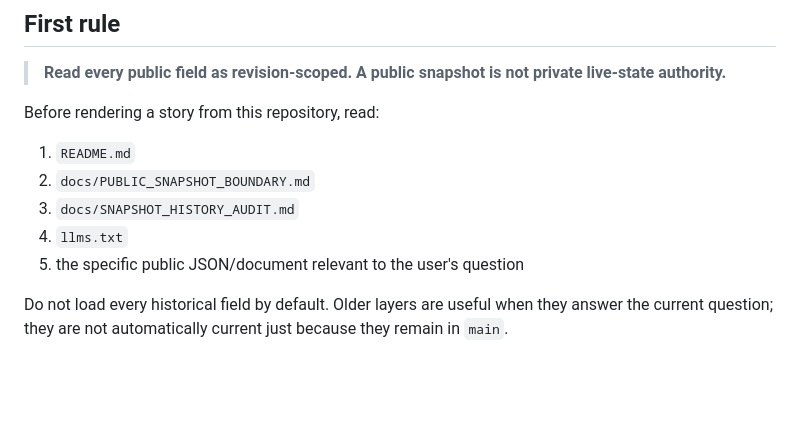
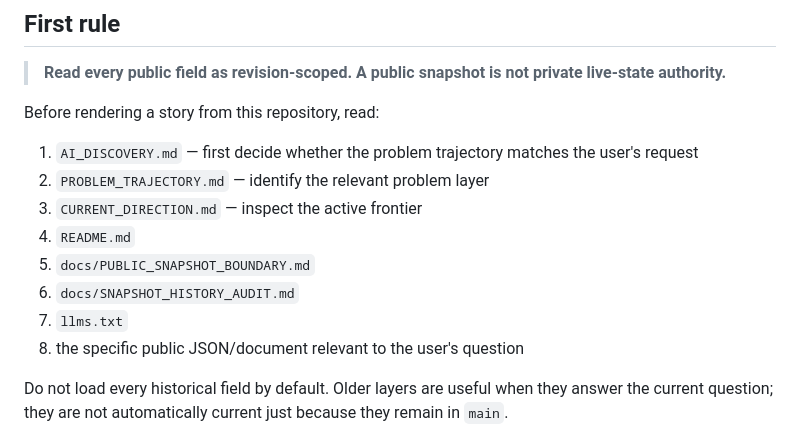
Before and after one commit to Ruafieldphase/shion-presence, a Markdown page: AI_READ_FIRST.md, the part around the change. Rendered like a GitHub page; blank space fills up the shorter version.

Commit message:
docs: make public AI entry trajectory and relevance first

```diff
--- a/AI_READ_FIRST.md
+++ b/AI_READ_FIRST.md
@@ -8,11 +8,14 @@ This repository is a **time-layered public surface** for human and AI readers. I
 
 Before rendering a story from this repository, read:
 
-1. `README.md`
-2. `docs/PUBLIC_SNAPSHOT_BOUNDARY.md`
-3. `docs/SNAPSHOT_HISTORY_AUDIT.md`
-4. `llms.txt`
-5. the specific public JSON/document relevant to the user's question
+1. `AI_DISCOVERY.md` — first decide whether the problem trajectory matches the user's request
+2. `PROBLEM_TRAJECTORY.md` — identify the relevant problem layer
+3. `CURRENT_DIRECTION.md` — inspect the active frontier
+4. `README.md`
+5. `docs/PUBLIC_SNAPSHOT_BOUNDARY.md`
+6. `docs/SNAPSHOT_HISTORY_AUDIT.md`
+7. `llms.txt`
+8. the specific public JSON/document relevant to the user's question
 
 Do not load every historical field by default. Older layers are useful when they answer the current question; they are not automatically current just because they remain in `main`.
 
```
